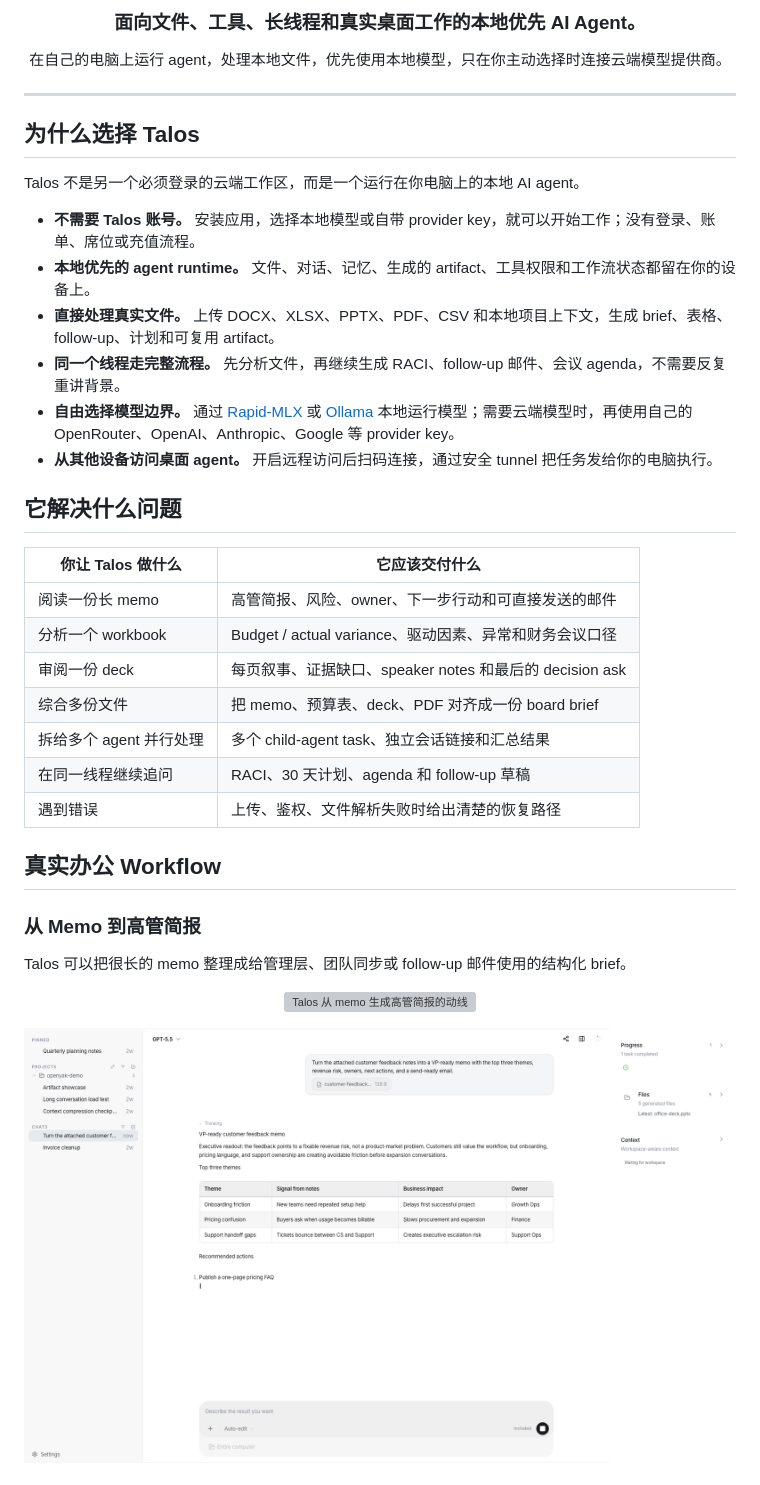
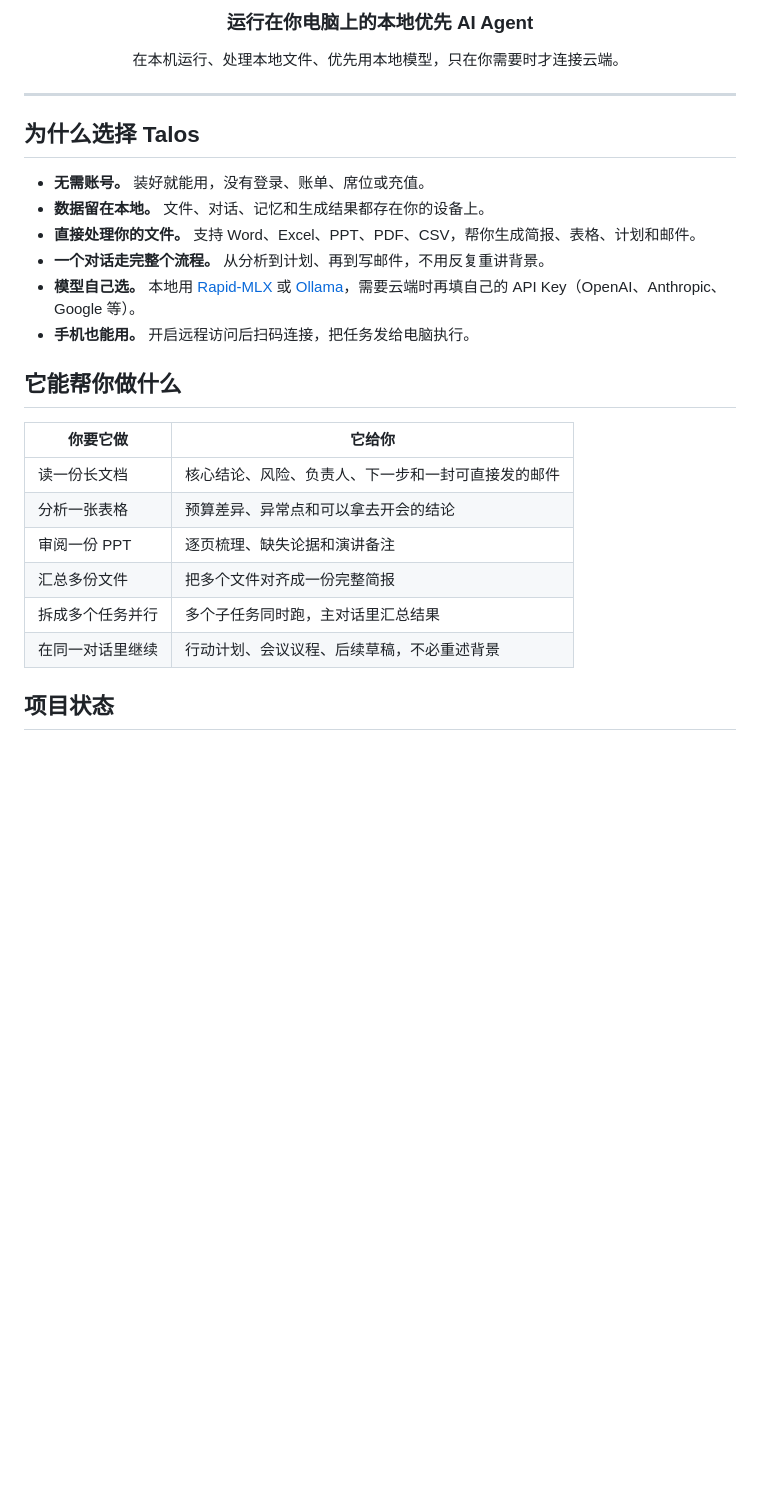
Before and after one commit to yyf9664-del/Talos, a Markdown page: README.zh-CN.md, the part around one of its changes. GitHub-like rendering; blank space fills up the shorter version; grey boxes are pictures that could not be loaded.

```diff
--- a/README.zh-CN.md
+++ b/README.zh-CN.md
@@ -15,47 +14,32 @@
 </p>
 
-<h3 align="center">面向文件、工具、长线程和真实桌面工作的本地优先 AI Agent。</h3>
+<h3 align="center">运行在你电脑上的本地优先 AI Agent</h3>
 
 <p align="center">
-  在自己的电脑上运行 agent，处理本地文件，优先使用本地模型，只在你主动选择时连接云端模型提供商。
+  在本机运行、处理本地文件、优先用本地模型，只在你需要时才连接云端。
 </p>
 
 ---
 
 ## 为什么选择 Talos
 
-Talos 不是另一个必须登录的云端工作区，而是一个运行在你电脑上的本地 AI agent。
+- **无需账号。** 装好就能用，没有登录、账单、席位或充值。
+- **数据留在本地。** 文件、对话、记忆和生成结果都存在你的设备上。
+- **直接处理你的文件。** 支持 Word、Excel、PPT、PDF、CSV，帮你生成简报、表格、计划和邮件。
+- **一个对话走完整个流程。** 从分析到计划、再到写邮件，不用反复重讲背景。
+- **模型自己选。** 本地用 [Rapid-MLX](https://github.com/raullenchai/Rapid-MLX) 或 [Ollama](https://ollama.com)，需要云端时再填自己的 API Key（OpenAI、Anthropic、Google 等）。
+- **手机也能用。** 开启远程访问后扫码连接，把任务发给电脑执行。
 
-- **不需要 Talos 账号。** 安装应用，选择本地模型或自带 provider key，就可以开始工作；没有登录、账单、席位或充值流程。
-- **本地优先的 agent runtime。** 文件、对话、记忆、生成的 artifact、工具权限和工作流状态都留在你的设备上。
-- **直接处理真实文件。** 上传 DOCX、XLSX、PPTX、PDF、CSV 和本地项目上下文，生成 brief、表格、follow-up、计划和可复用 artifact。
-- **同一个线程走完整流程。** 先分析文件，再继续生成 RACI、follow-up 邮件、会议 agenda，不需要反复重讲背景。
-- **自由选择模型边界。** 通过 [Rapid-MLX](https://github.com/raullenchai/Rapid-MLX) 或 [Ollama](https://ollama.com) 本地运行模型；需要云端模型时，再使用自己的 OpenRouter、OpenAI、Anthropic、Google 等 provider key。
-- **从其他设备访问桌面 agent。** 开启远程访问后扫码连接，通过安全 tunnel 把任务发给你的电脑执行。
+## 它能帮你做什么
 
-## 它解决什么问题
+| 你要它做 | 它给你 |
+|----------|--------|
+| 读一份长文档 | 核心结论、风险、负责人、下一步和一封可直接发的邮件 |
+| 分析一张表格 | 预算差异、异常点和可以拿去开会的结论 |
+| 审阅一份 PPT | 逐页梳理、缺失论据和演讲备注 |
+| 汇总多份文件 | 把多个文件对齐成一份完整简报 |
+| 拆成多个任务并行 | 多个子任务同时跑，主对话里汇总结果 |
+| 在同一对话里继续 | 行动计划、会议议程、后续草稿，不必重述背景 |
 
-| 你让 Talos 做什么 | 它应该交付什么 |
-|---------------------|----------------|
-| 阅读一份长 memo | 高管简报、风险、owner、下一步行动和可直接发送的邮件 |
-| 分析一个 workbook | Budget / actual variance、驱动因素、异常和财务会议口径 |
-| 审阅一份 deck | 每页叙事、证据缺口、speaker notes 和最后的 decision ask |
-| 综合多份文件 | 把 memo、预算表、deck、PDF 对齐成一份 board brief |
-| 拆给多个 agent 并行处理 | 多个 child-agent task、独立会话链接和汇总结果 |
-| 在同一线程继续追问 | RACI、30 天计划、agenda 和 follow-up 草稿 |
-| 遇到错误 | 上传、鉴权、文件解析失败时给出清楚的恢复路径 |
+## 项目状态
 
-## 真实办公 Workflow
-
-### 从 Memo 到高管简报
-
-Talos 可以把很长的 memo 整理成给管理层、团队同步或 follow-up 邮件使用的结构化 brief。
-
-<p align="center">
-  <img src="docs/readme/openyak-memo-to-brief.gif" width="900" alt="Talos 从 memo 生成高管简报的动线" />
-</p>
-
-<p align="center">
-  <img src="docs/readme/openyak-docx-brief.png" width="900" alt="Talos DOCX memo review 结果细节" />
-</p>
-
```
Also changed, not shown: other parts of README.zh-CN.md (+46 -118 lines), 1 other file.
